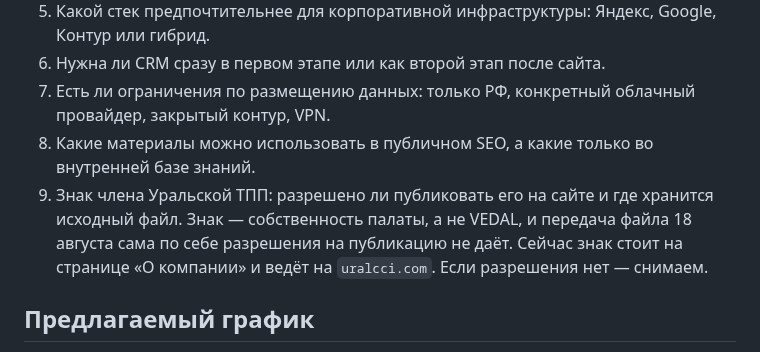
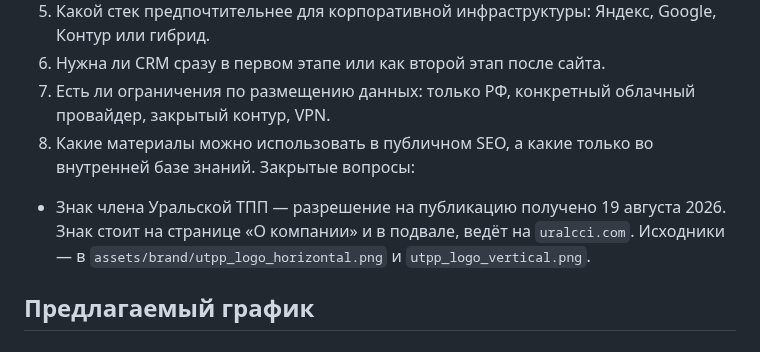
Before and after one commit to michaelwelly/MuseonUrania, a Markdown page: docs/requests/nikolay_materials_request.md, the part around the change. Rendered like a GitHub page.

```diff
--- a/docs/requests/nikolay_materials_request.md
+++ b/docs/requests/nikolay_materials_request.md
@@ -59,7 +59,9 @@
 6. Нужна ли CRM сразу в первом этапе или как второй этап после сайта.
 7. Есть ли ограничения по размещению данных: только РФ, конкретный облачный провайдер, закрытый контур, VPN.
 8. Какие материалы можно использовать в публичном SEO, а какие только во внутренней базе знаний.
-9. Знак члена Уральской ТПП: разрешено ли публиковать его на сайте и где хранится исходный файл. Знак — собственность палаты, а не VEDAL, и передача файла 18 августа сама по себе разрешения на публикацию не даёт. Сейчас знак стоит на странице «О компании» и ведёт на `uralcci.com`. Если разрешения нет — снимаем.
+Закрытые вопросы:
+
+- Знак члена Уральской ТПП — разрешение на публикацию получено 19 августа 2026. Знак стоит на странице «О компании» и в подвале, ведёт на `uralcci.com`. Исходники — в `assets/brand/utpp_logo_horizontal.png` и `utpp_logo_vertical.png`.
 
 ## Предлагаемый график
 
```
Also changed, not shown: docs/requests/nikolay_materials_request.en.md (+6 -5 lines).
